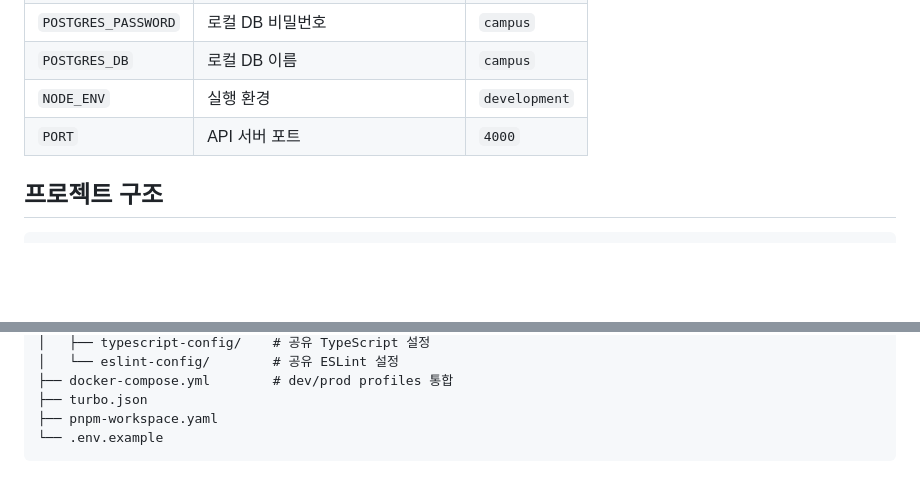
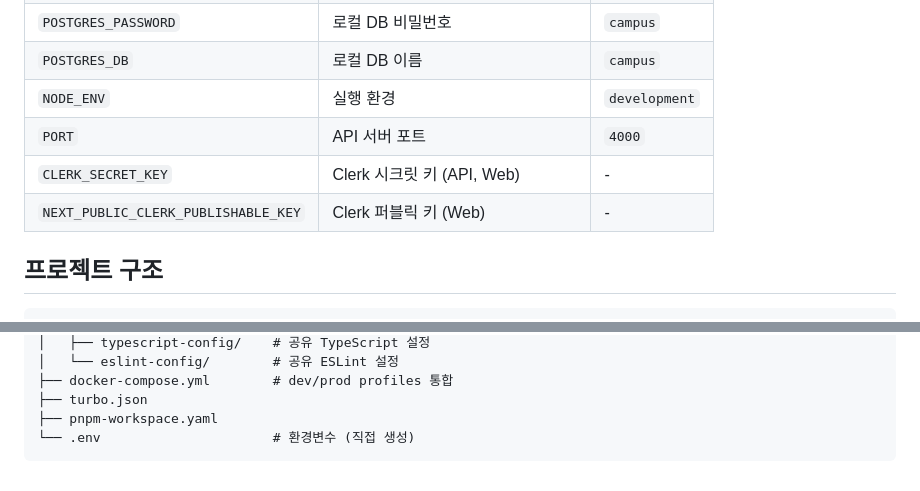
Before and after one commit to yangz0z/campus, a Markdown page: README.md, 2 parts joined by grey strips. Drawn GitHub-style; blank space fills up the shorter version.

````diff
--- a/README.md
+++ b/README.md
@@ -109,6 +117,8 @@ docker compose --profile prod build web   # Web만 빌드
 | `POSTGRES_DB` | 로컬 DB 이름 | `campus` |
 | `NODE_ENV` | 실행 환경 | `development` |
 | `PORT` | API 서버 포트 | `4000` |
+| `CLERK_SECRET_KEY` | Clerk 시크릿 키 (API, Web) | - |
+| `NEXT_PUBLIC_CLERK_PUBLISHABLE_KEY` | Clerk 퍼블릭 키 (Web) | - |
 
 ## 프로젝트 구조
 
@@ -135,5 +145,5 @@ campus/
 ├── docker-compose.yml        # dev/prod profiles 통합
 ├── turbo.json
 ├── pnpm-workspace.yaml
-└── .env.example
+└── .env                      # 환경변수 (직접 생성)
 ```
````
Also changed, not shown: other parts of README.md (+12 -4 lines).
